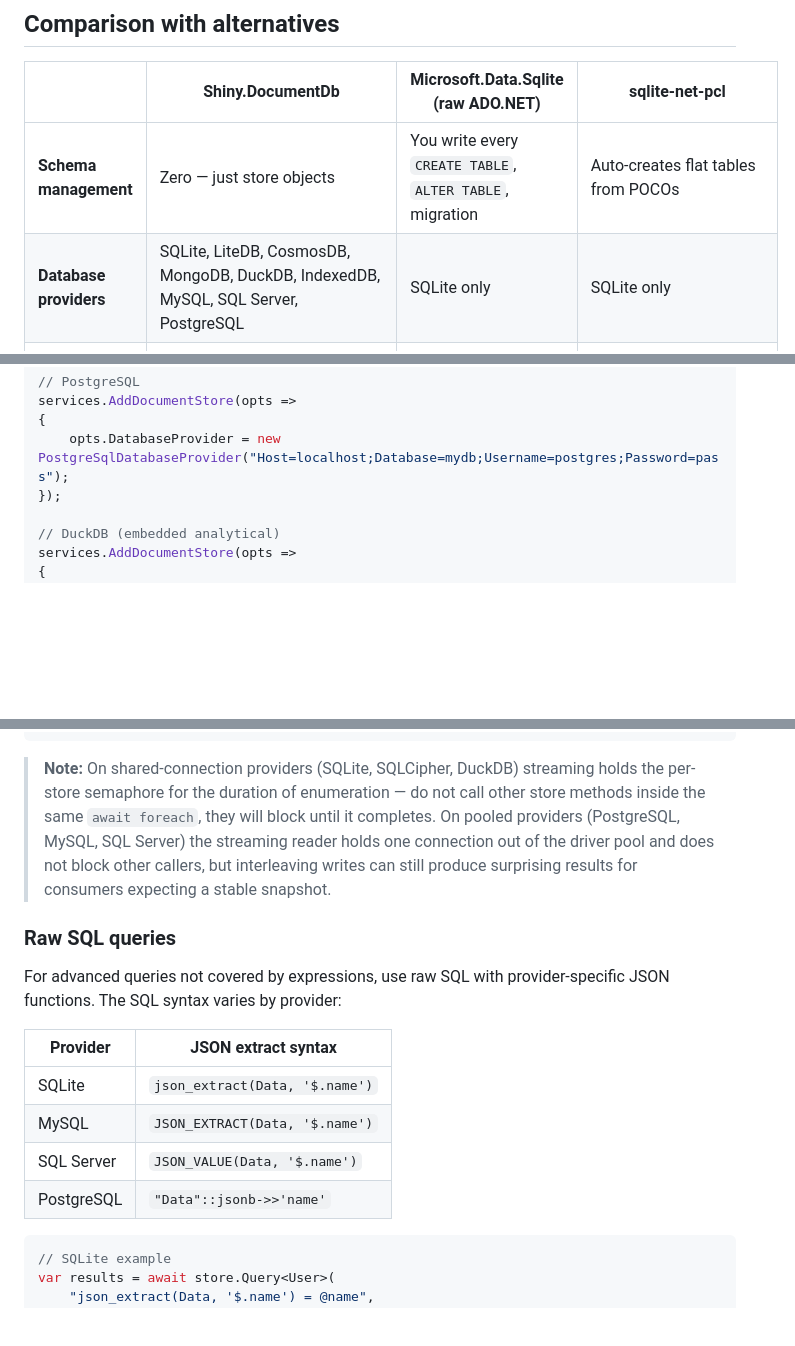
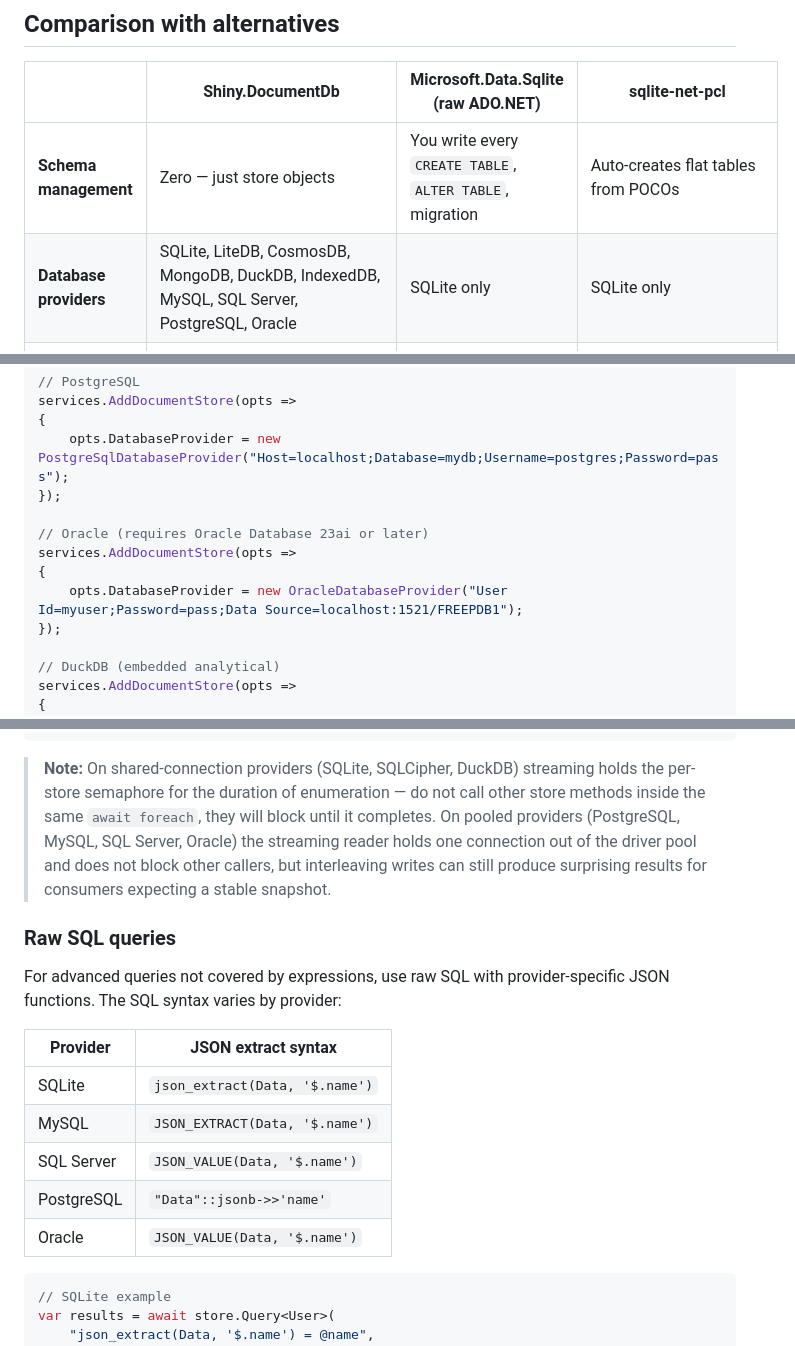
Before and after one commit to shinyorg/DocumentDb, a Markdown page: readme.md, 3 parts joined by grey strips. GitHub-like rendering; blank space fills up the shorter version.

````diff
--- a/readme.md
+++ b/readme.md
@@ -54,7 +55,7 @@ A lightweight, multi-provider document store for .NET that turns relational data
 | | Shiny.DocumentDb | Microsoft.Data.Sqlite (raw ADO.NET) | sqlite-net-pcl |
 |---|---|---|---|
 | **Schema management** | Zero — just store objects | You write every `CREATE TABLE`, `ALTER TABLE`, migration | Auto-creates flat tables from POCOs |
-| **Database providers** | SQLite, LiteDB, CosmosDB, MongoDB, DuckDB, IndexedDB, MySQL, SQL Server, PostgreSQL | SQLite only | SQLite only |
+| **Database providers** | SQLite, LiteDB, CosmosDB, MongoDB, DuckDB, IndexedDB, MySQL, SQL Server, PostgreSQL, Oracle | SQLite only | SQLite only |
 | **Nested objects & child collections** | Stored and queried as a single JSON document | Must design normalized tables, write JOINs, manage foreign keys | No support — flat columns only, child collections require separate tables + manual joins |
 | **LINQ queries on nested data** | `store.Query<Order>().Where(o => o.Lines.Any(l => l.Price > 10)).ToList()` | Hand-written `json_extract` SQL | Not possible on nested data |
 | **AOT / trimming** | First-class optional `JsonTypeInfo<T>` on every API | Manual — you control all SQL | Relies on reflection; no AOT support |
@@ -417,6 +428,12 @@ services.AddDocumentStore(opts =>
 services.AddDocumentStore(opts =>
 {
     opts.DatabaseProvider = new PostgreSqlDatabaseProvider("Host=localhost;Database=mydb;Username=postgres;Password=pass");
+});
+
+// Oracle (requires Oracle Database 23ai or later)
+services.AddDocumentStore(opts =>
+{
+    opts.DatabaseProvider = new OracleDatabaseProvider("User Id=myuser;Password=pass;Data Source=localhost:1521/FREEPDB1");
 });
 
 // DuckDB (embedded analytical)
@@ -1389,7 +1406,7 @@ await foreach (var user in store.Query<User>()
 }
 ```
 
-> **Note:** On shared-connection providers (SQLite, SQLCipher, DuckDB) streaming holds the per-store semaphore for the duration of enumeration — do not call other store methods inside the same `await foreach`, they will block until it completes. On pooled providers (PostgreSQL, MySQL, SQL Server) the streaming reader holds one connection out of the driver pool and does not block other callers, but interleaving writes can still produce surprising results for consumers expecting a stable snapshot.
+> **Note:** On shared-connection providers (SQLite, SQLCipher, DuckDB) streaming holds the per-store semaphore for the duration of enumeration — do not call other store methods inside the same `await foreach`, they will block until it completes. On pooled providers (PostgreSQL, MySQL, SQL Server, Oracle) the streaming reader holds one connection out of the driver pool and does not block other callers, but interleaving writes can still produce surprising results for consumers expecting a stable snapshot.
 
 ### Raw SQL queries
 
@@ -1401,6 +1418,7 @@ For advanced queries not covered by expressions, use raw SQL with provider-speci
 | MySQL | `JSON_EXTRACT(Data, '$.name')` |
 | SQL Server | `JSON_VALUE(Data, '$.name')` |
 | PostgreSQL | `"Data"::jsonb->>'name'` |
+| Oracle | `JSON_VALUE(Data, '$.name')` |
 
 ```csharp
 // SQLite example
````
Also changed, not shown: other parts of readme.md (+22 -11 lines).
